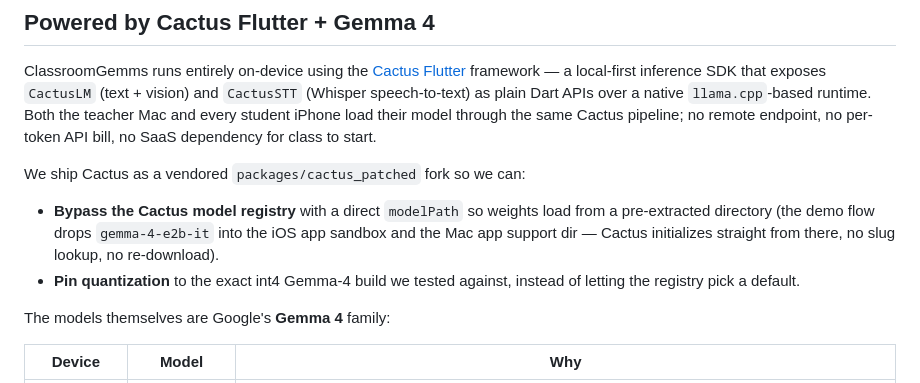
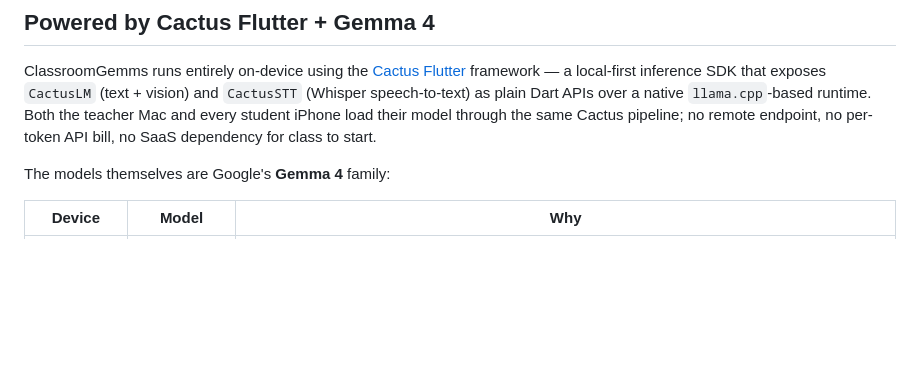
Before and after one commit to imandyww/ClassroomGemms, a Markdown page: README.md, the part around the change. Drawn GitHub-style; blank space fills up the shorter version.

```diff
--- a/README.md
+++ b/README.md
@@ -244,15 +244,6 @@ and `CactusSTT` (Whisper speech-to-text) as plain Dart APIs over a native
 their model through the same Cactus pipeline; no remote endpoint, no per-token
 API bill, no SaaS dependency for class to start.
 
-We ship Cactus as a vendored `packages/cactus_patched` fork so we can:
-
-- **Bypass the Cactus model registry** with a direct `modelPath` so weights
-  load from a pre-extracted directory (the demo flow drops `gemma-4-e2b-it`
-  into the iOS app sandbox and the Mac app support dir — Cactus initializes
-  straight from there, no slug lookup, no re-download).
-- **Pin quantization** to the exact int4 Gemma-4 build we tested against,
-  instead of letting the registry pick a default.
-
 The models themselves are Google's **Gemma 4** family:
 
 | Device | Model | Why |
```
